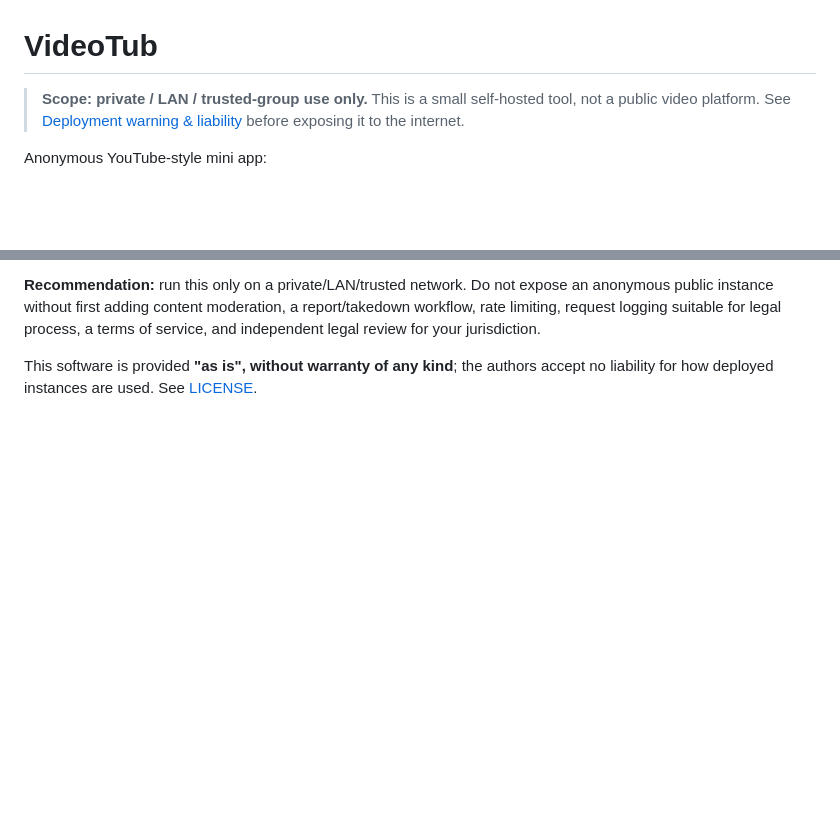
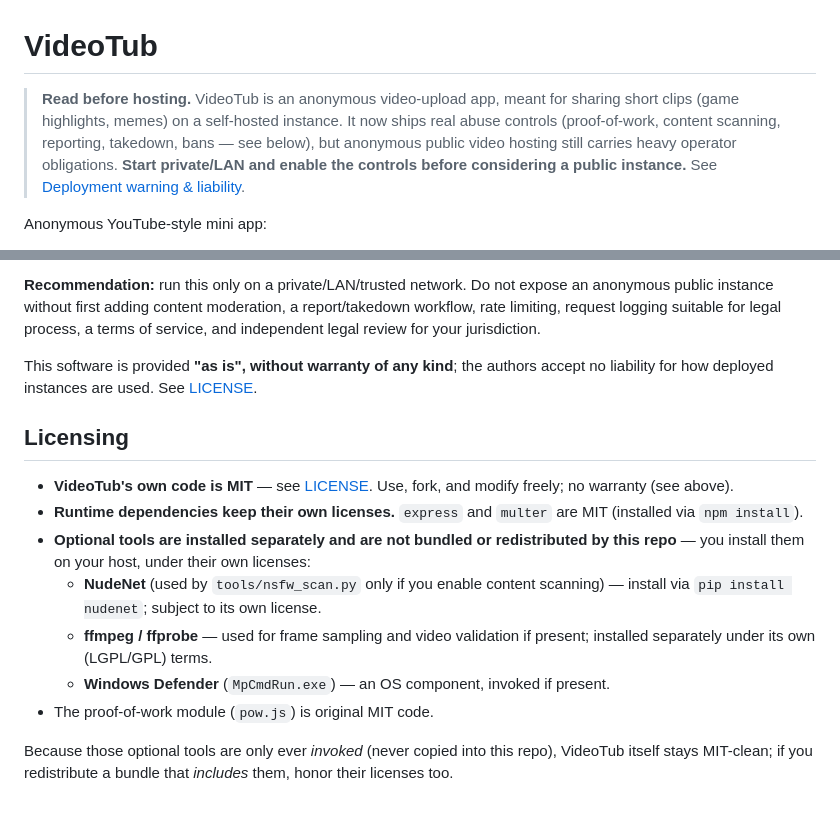
Before and after one commit to jbosseW/VideoTub, a Markdown page: README.md, 2 parts joined by grey strips. Rendered like a GitHub page; blank space fills up the shorter version.

Commit message:
docs: update intro/scope for the new controls; add Licensing section
Co-Authored-By: Claude Opus 4.8 <noreply@anthropic.com>

```diff
--- a/README.md
+++ b/README.md
@@ -1,9 +1,12 @@
 # VideoTub
 
-> **Scope: private / LAN / trusted-group use only.** This is a small
-> self-hosted tool, not a public video platform. See
-> [Deployment warning & liability](#deployment-warning--liability) before
-> exposing it to the internet.
+> **Read before hosting.** VideoTub is an anonymous video-upload app, meant for
+> sharing short clips (game highlights, memes) on a self-hosted instance. It now
+> ships real abuse controls (proof-of-work, content scanning, reporting,
+> takedown, bans — see below), but anonymous public video hosting still carries
+> heavy operator obligations. **Start private/LAN and enable the controls before
+> considering a public instance.** See
+> [Deployment warning & liability](#deployment-warning--liability).
 
 Anonymous YouTube-style mini app:
 - Upload videos (no login)
@@ -175,3 +178,23 @@ process, a terms of service, and independent legal review for your jurisdiction.
 This software is provided **"as is", without warranty of any kind**; the
 authors accept no liability for how deployed instances are used. See
 [LICENSE](LICENSE).
+
+## Licensing
+
+- **VideoTub's own code is MIT** — see [LICENSE](LICENSE). Use, fork, and modify
+  freely; no warranty (see above).
+- **Runtime dependencies keep their own licenses.** `express` and `multer` are
+  MIT (installed via `npm install`).
+- **Optional tools are installed separately and are not bundled or
+  redistributed by this repo** — you install them on your host, under their own
+  licenses:
+  - **NudeNet** (used by `tools/nsfw_scan.py` only if you enable content
+    scanning) — install via `pip install nudenet`; subject to its own license.
+  - **ffmpeg / ffprobe** — used for frame sampling and video validation if
+    present; installed separately under its own (LGPL/GPL) terms.
+  - **Windows Defender** (`MpCmdRun.exe`) — an OS component, invoked if present.
+- The proof-of-work module (`pow.js`) is original MIT code.
+
+Because those optional tools are only ever *invoked* (never copied into this
+repo), VideoTub itself stays MIT-clean; if you redistribute a bundle that
+*includes* them, honor their licenses too.
```
